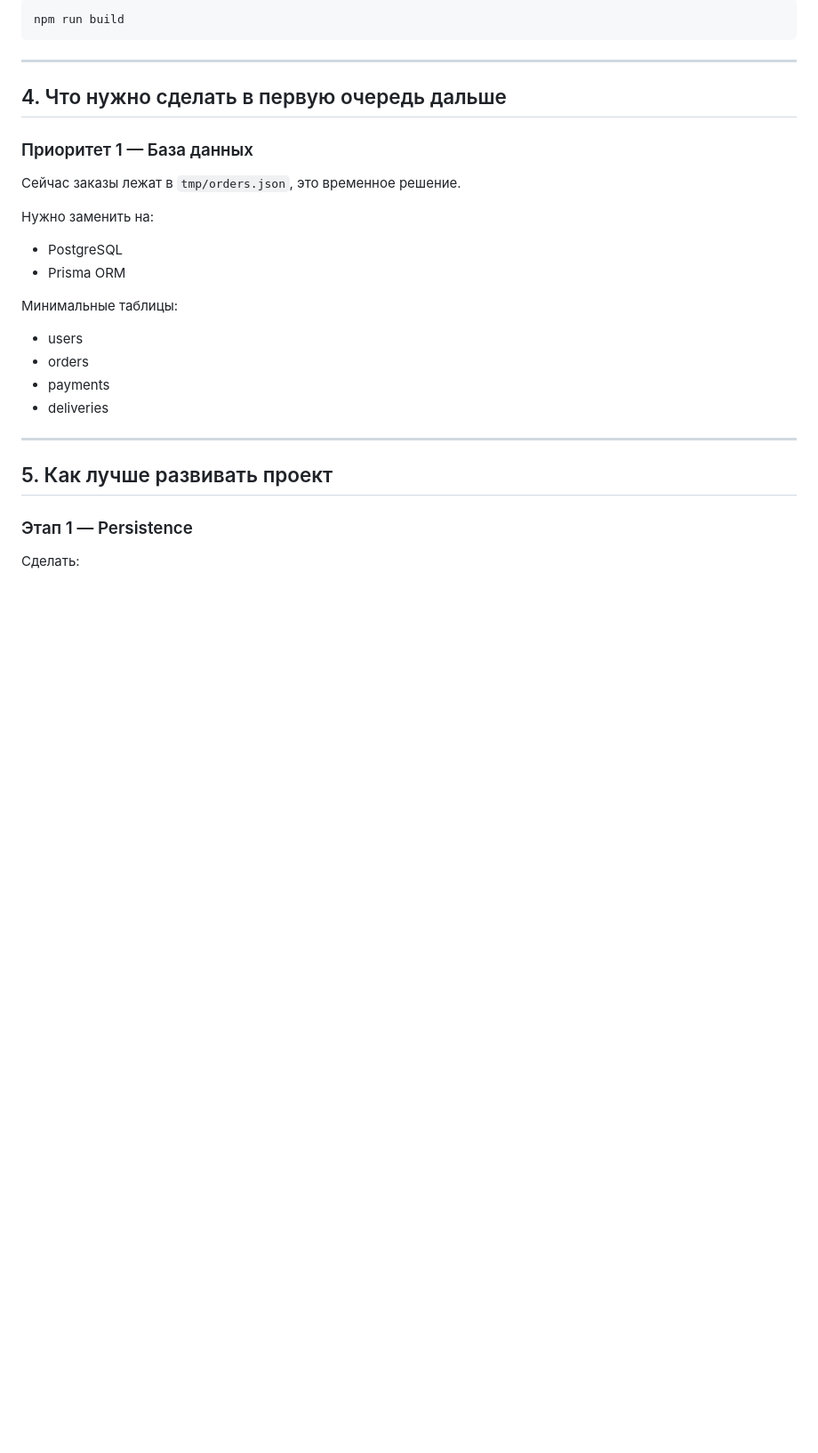
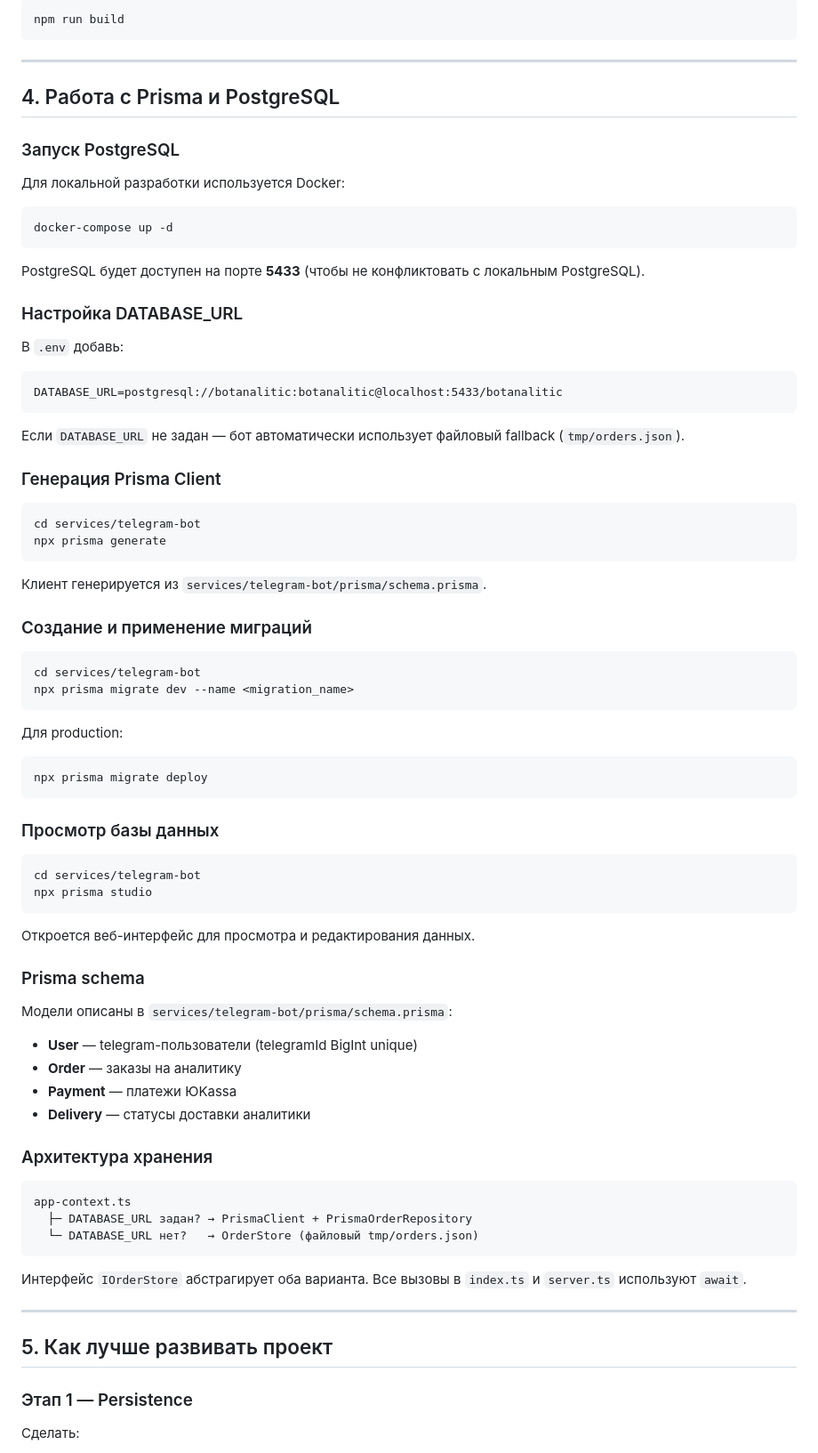
Before and after one commit to asabiru/botanalitic, a Markdown page: docs/developer-guide.md, the part around one of its changes. Shown at 89% size. GitHub-like rendering; blank space fills up the shorter version.

````diff
--- a/docs/developer-guide.md
+++ b/docs/developer-guide.md
@@ -126,20 +136,76 @@ npm run build
 
 ---
 
-## 4. Что нужно сделать в первую очередь дальше
+## 4. Работа с Prisma и PostgreSQL
 
-### Приоритет 1 — База данных
-Сейчас заказы лежат в `tmp/orders.json`, это временное решение.
+### Запуск PostgreSQL
 
-Нужно заменить на:
-- PostgreSQL
-- Prisma ORM
+Для локальной разработки используется Docker:
 
-Минимальные таблицы:
-- users
-- orders
-- payments
-- deliveries
+```bash
+docker-compose up -d
+```
+
+PostgreSQL будет доступен на порте **5433** (чтобы не конфликтовать с локальным PostgreSQL).
+
+### Настройка DATABASE_URL
+
+В `.env` добавь:
+
+```
+DATABASE_URL=postgresql://botanalitic:botanalitic@localhost:5433/botanalitic
+```
+
+Если `DATABASE_URL` не задан — бот автоматически использует файловый fallback (`tmp/orders.json`).
+
+### Генерация Prisma Client
+
+```bash
+cd services/telegram-bot
+npx prisma generate
+```
+
+Клиент генерируется из `services/telegram-bot/prisma/schema.prisma`.
+
+### Создание и применение миграций
+
+```bash
+cd services/telegram-bot
+npx prisma migrate dev --name <migration_name>
+```
+
+Для production:
+```bash
+npx prisma migrate deploy
+```
+
+### Просмотр базы данных
+
+```bash
+cd services/telegram-bot
+npx prisma studio
+```
+
+Откроется веб-интерфейс для просмотра и редактирования данных.
+
+### Prisma schema
+
+Модели описаны в `services/telegram-bot/prisma/schema.prisma`:
+
+- **User** — telegram-пользователи (telegramId BigInt unique)
+- **Order** — заказы на аналитику
+- **Payment** — платежи ЮKassa
+- **Delivery** — статусы доставки аналитики
+
+### Архитектура хранения
+
+```text
+app-context.ts
+  ├─ DATABASE_URL задан? → PrismaClient + PrismaOrderRepository
+  └─ DATABASE_URL нет?   → OrderStore (файловый tmp/orders.json)
+```
+
+Интерфейс `IOrderStore` абстрагирует оба варианта. Все вызовы в `index.ts` и `server.ts` используют `await`.
 
 ---
 
````
Also changed, not shown: other parts of docs/developer-guide.md (+10 -0 lines), docs/changelog.md (added, +15 -0 lines), docs/project-status.md (+22 -12 lines).
